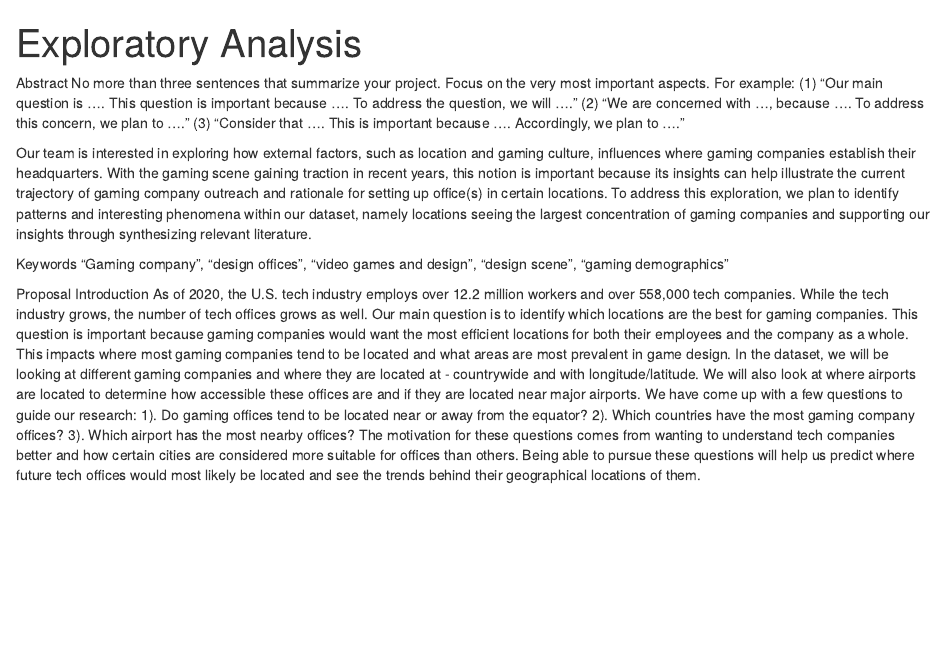
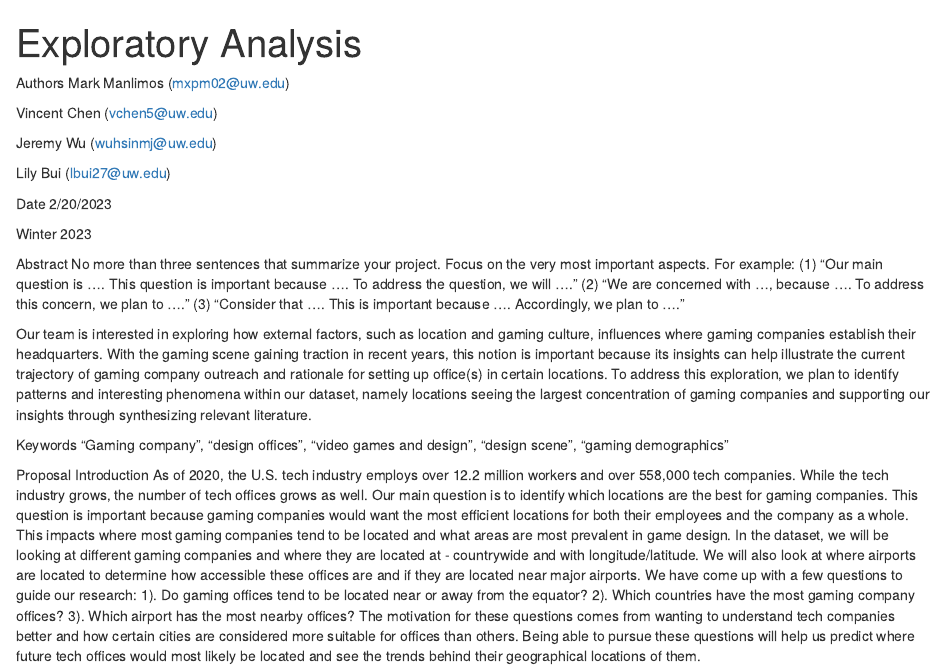
Before and after one commit to info-201a-wi23/exploratory-analysis-VincentChenPK, an R Markdown document (index.Rmd): the page in a window 1100 px wide, from its top. The pictures show the output file index.html that the author committed with the source, opened offline.

Commit message:
add authors to rmd

```diff
--- a/index.Rmd
+++ b/index.Rmd
@@ -2,6 +2,19 @@
 title: "Exploratory Analysis"
 output: html_document
 ---
+Authors
+Mark Manlimos (mxpm02@uw.edu)
+
+Vincent Chen (vchen5@uw.edu)
+
+Jeremy Wu (wuhsinmj@uw.edu)
+
+Lily Bui (lbui27@uw.edu)
+
+Date
+2/20/2023
+
+Winter 2023
 
 Abstract
 No more than three sentences that summarize your project. Focus on the very most important aspects. For example: (1) "Our main question is .... This question is important because .... To address the question, we will ...." (2) "We are concerned with ..., because .... To address this concern, we plan to ...." (3) "Consider that .... This is important because .... Accordingly, we plan to ...."
```
Also changed, not shown: index.html.
